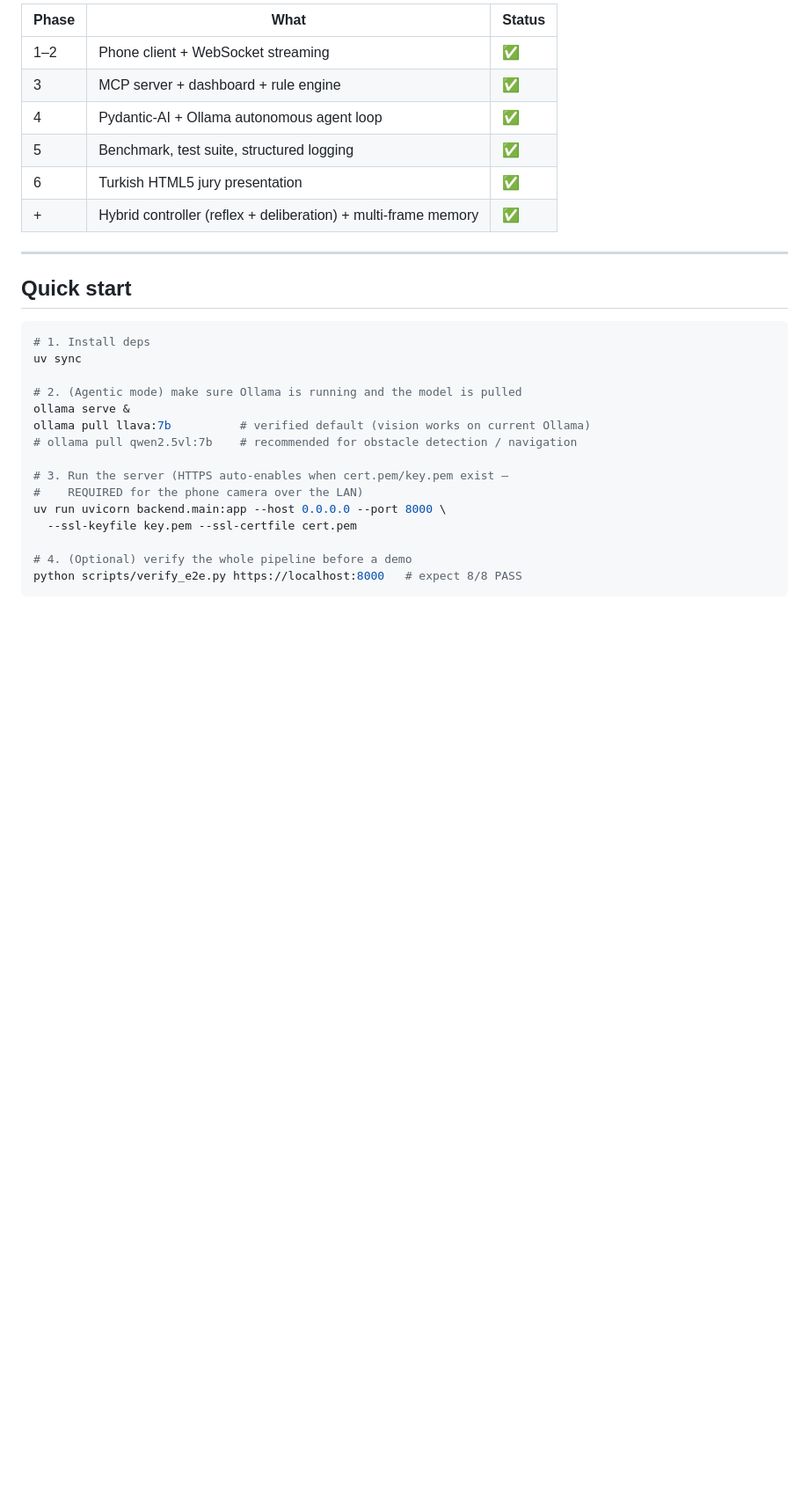
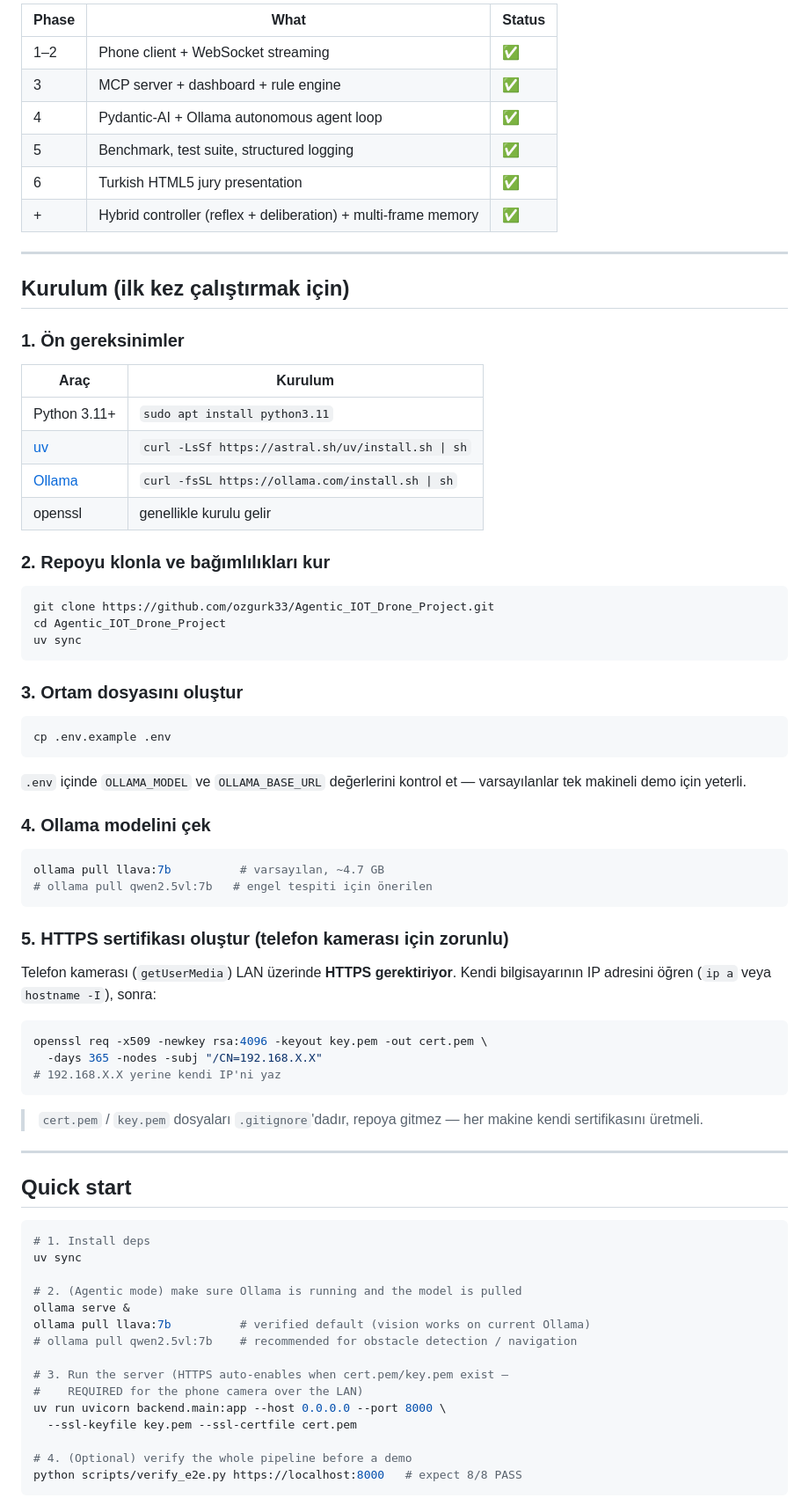
Before and after one commit to ozgurk33/Agentic_IOT_Drone_Project, a Markdown page: README.md, the part around the change. Shown at 88% size. Drawn GitHub-style; blank space fills up the shorter version.

Commit message:
docs: add setup section to README for new contributors
Co-Authored-By: Claude Sonnet 4.6 <noreply@anthropic.com>

````diff
--- a/README.md
+++ b/README.md
@@ -42,6 +42,55 @@ camera + IMU  ──WS──►  FastAPI WebSocket Hub ──►  DroneState (fr
 | 5 | Benchmark, test suite, structured logging | ✅ |
 | 6 | Turkish HTML5 jury presentation | ✅ |
 | + | Hybrid controller (reflex + deliberation) + multi-frame memory | ✅ |
+
+---
+
+## Kurulum (ilk kez çalıştırmak için)
+
+### 1. Ön gereksinimler
+
+| Araç | Kurulum |
+|------|---------|
+| Python 3.11+ | `sudo apt install python3.11` |
+| [uv](https://docs.astral.sh/uv/) | `curl -LsSf https://astral.sh/uv/install.sh \| sh` |
+| [Ollama](https://ollama.com/) | `curl -fsSL https://ollama.com/install.sh \| sh` |
+| openssl | genellikle kurulu gelir |
+
+### 2. Repoyu klonla ve bağımlılıkları kur
+
+```bash
+git clone https://github.com/ozgurk33/Agentic_IOT_Drone_Project.git
+cd Agentic_IOT_Drone_Project
+uv sync
+```
+
+### 3. Ortam dosyasını oluştur
+
+```bash
+cp .env.example .env
+```
+
+`.env` içinde `OLLAMA_MODEL` ve `OLLAMA_BASE_URL` değerlerini kontrol et — varsayılanlar tek makineli demo için yeterli.
+
+### 4. Ollama modelini çek
+
+```bash
+ollama pull llava:7b          # varsayılan, ~4.7 GB
+# ollama pull qwen2.5vl:7b   # engel tespiti için önerilen
+```
+
+### 5. HTTPS sertifikası oluştur (telefon kamerası için zorunlu)
+
+Telefon kamerası (`getUserMedia`) LAN üzerinde **HTTPS gerektiriyor**.
+Kendi bilgisayarının IP adresini öğren (`ip a` veya `hostname -I`), sonra:
+
+```bash
+openssl req -x509 -newkey rsa:4096 -keyout key.pem -out cert.pem \
+  -days 365 -nodes -subj "/CN=192.168.X.X"
+# 192.168.X.X yerine kendi IP'ni yaz
+```
+
+> `cert.pem` / `key.pem` dosyaları `.gitignore`'dadır, repoya gitmez — her makine kendi sertifikasını üretmeli.
 
 ---
 
````
